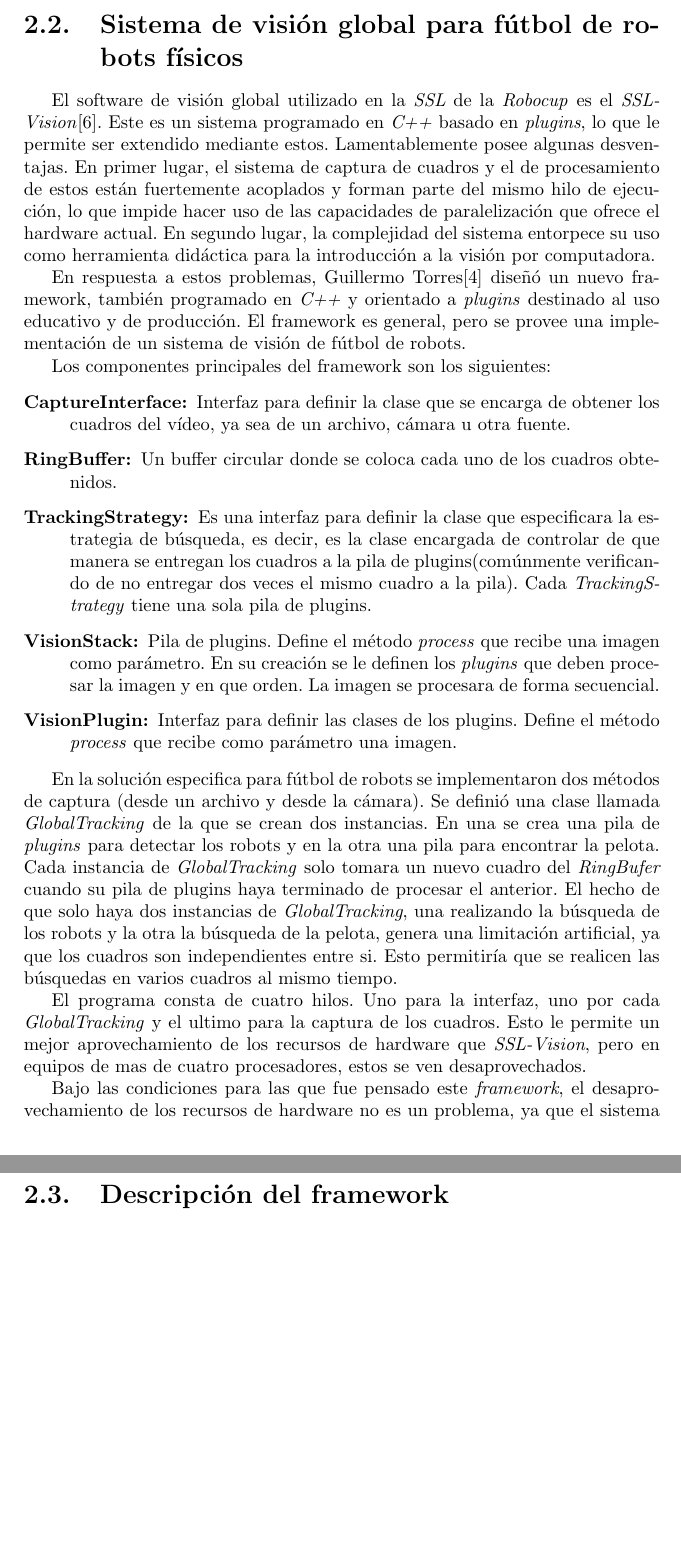
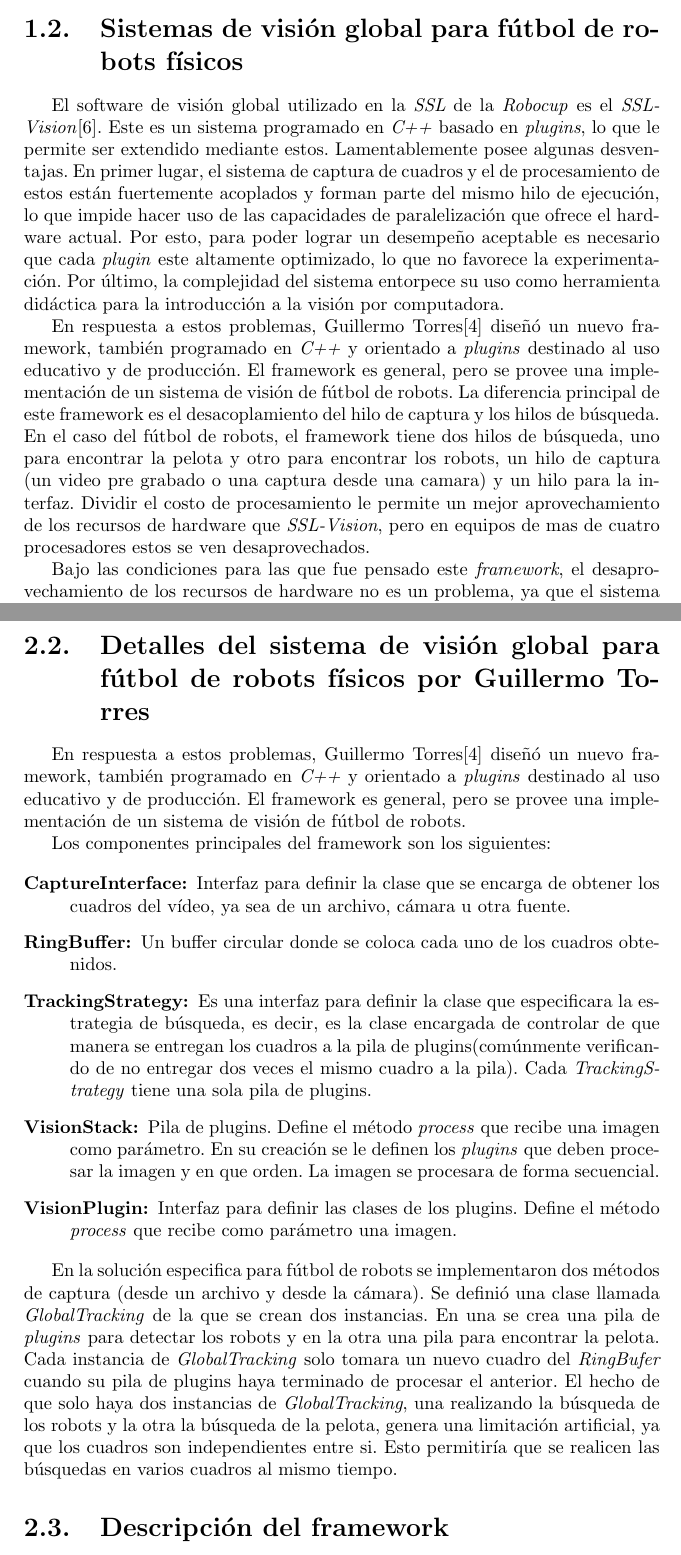
Before and after one commit to dracometallium/tesis-lic2, a LaTeX thesis (tesis.tex, which reads tex/mt_videoserver.tex, tex/svg.tex): two parts of pages 6 and 7 of 10 before the commit and two parts of pages 3 and 7 of 11 after it, joined at a grey line, cut at the place of the change, the shorter picture padded with empty space. Compiled offline with pdfLaTeX.

Commit message:
Agregado svg.tex, podando mt_videoserver.tex

```diff
--- a/tex/mt_videoserver.tex
+++ b/tex/mt_videoserver.tex
@@ -1,16 +1,7 @@
 % vim: set spell spelllang=es syntax=tex :
 
-\section{Sistema de visión global para fútbol de robots físicos}
-
-El software de visión global utilizado en la \emph{SSL} de la \emph{Robocup} es
-el \emph{SSL-Vision}\cite{sslvision}. Este es un sistema programado en
-\emph{C++} basado en \emph{plugins}, lo que le permite ser extendido mediante
-estos. Lamentablemente posee algunas desventajas. En primer lugar, el sistema de
-captura de cuadros y el de procesamiento de estos están fuertemente acoplados y
-forman parte del mismo hilo de ejecución, lo que impide hacer uso de las
-capacidades de paralelización que ofrece el hardware actual. En segundo lugar,
-la complejidad del sistema entorpece su uso como herramienta didáctica para la
-introducción a la visión por computadora.
+\section{Detalles del sistema de visión global para fútbol de robots físicos por
+Guillermo Torres}
 
 En respuesta a estos problemas, Guillermo Torres\cite{torres2014} diseñó un
 nuevo framework, también programado en \emph{C++} y orientado a \emph{plugins}
@@ -56,13 +47,3 @@ anterior. El hecho de que solo haya dos instancias de \emph{GlobalTracking}, una
 realizando la búsqueda de los robots y la otra la búsqueda de la pelota, genera
 una limitación artificial, ya que los cuadros son independientes entre si. Esto
 permitiría que se realicen las búsquedas en varios cuadros al mismo tiempo.
-
-El programa consta de cuatro hilos. Uno para la interfaz, uno por cada
-\emph{GlobalTracking} y el ultimo para la captura de los cuadros. Esto le
-permite un mejor aprovechamiento de los recursos de hardware que
-\emph{SSL-Vision}, pero en equipos de mas de cuatro procesadores, estos se ven
-desaprovechados.
-
-Bajo las condiciones para las que fue pensado este \emph{framework}, el
-desaprovechamiento de los recursos de hardware no es un problema, ya que el
-sistema puede procesar un vídeo de 352x228 píxeles a una taza de 60 cuadros por
--- /dev/null
+++ b/tex/svg.tex
@@ -0,0 +1,32 @@
+% vim: set spell spelllang=es syntax=tex :
+
+\section{Sistemas de visión global para fútbol de robots físicos}
+
+
+El software de visión global utilizado en la \emph{SSL} de la \emph{Robocup} es
+el \emph{SSL-Vision}\cite{sslvision}. Este es un sistema programado en
+\emph{C++} basado en \emph{plugins}, lo que le permite ser extendido mediante
+estos. Lamentablemente posee algunas desventajas. En primer lugar, el sistema de
+captura de cuadros y el de procesamiento de estos están fuertemente acoplados y
+forman parte del mismo hilo de ejecución, lo que impide hacer uso de las
+capacidades de paralelización que ofrece el hardware actual. Por esto, para
+poder lograr un desempeño aceptable es necesario que cada \emph{plugin} este
+altamente optimizado, lo que no favorece la experimentación. Por último, la
+complejidad del sistema entorpece su uso como herramienta didáctica para la
+introducción a la visión por computadora.
+
+En respuesta a estos problemas, Guillermo Torres\cite{torres2014} diseñó un
+nuevo framework, también programado en \emph{C++} y orientado a \emph{plugins}
+destinado al uso educativo y de producción. El framework es general, pero se
+provee una implementación de un sistema de visión de fútbol de robots. La
+diferencia principal de este framework es el desacoplamiento del hilo de captura
+y los hilos de búsqueda. En el caso del fútbol de robots, el framework tiene dos
+hilos de búsqueda, uno para encontrar la pelota y otro para encontrar los
+robots, un hilo de captura (un video pre grabado o una captura desde una camara)
+y un hilo para la interfaz. Dividir el costo de procesamiento le permite un
+mejor aprovechamiento de los recursos de hardware que \emph{SSL-Vision}, pero en
+equipos de mas de cuatro procesadores estos se ven desaprovechados.
+
+Bajo las condiciones para las que fue pensado este \emph{framework}, el
+desaprovechamiento de los recursos de hardware no es un problema, ya que el
+sistema puede procesar un vídeo de 352x228 píxeles a una taza de 60 cuadros por
```
Also changed, not shown: tesis.tex (+3 -0 lines), tex/mt_videoserver.tex (5 more changed lines), tex/svg.tex (5 more changed lines).
